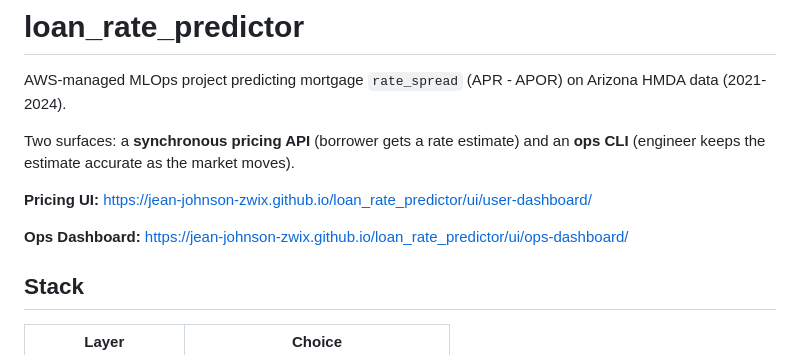
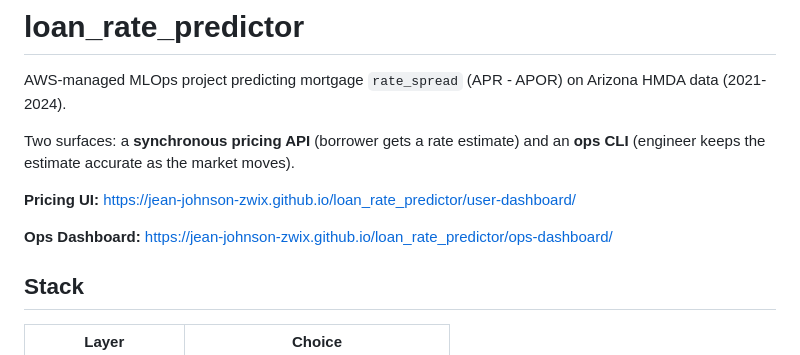
Before and after one commit to jean-johnson-zwix/loan_rate_predictor, a Markdown page: README.md, the part around the change. GitHub-like rendering.

Commit message:
update ops dashboard

```diff
--- a/README.md
+++ b/README.md
@@ -4,9 +4,9 @@ AWS-managed MLOps project predicting mortgage `rate_spread` (APR - APOR) on Ariz
 
 Two surfaces: a **synchronous pricing API** (borrower gets a rate estimate) and an **ops CLI** (engineer keeps the estimate accurate as the market moves).
 
-**Pricing UI:** https://jean-johnson-zwix.github.io/loan_rate_predictor/ui/user-dashboard/
+**Pricing UI:** https://jean-johnson-zwix.github.io/loan_rate_predictor/user-dashboard/
 
-**Ops Dashboard:** https://jean-johnson-zwix.github.io/loan_rate_predictor/ui/ops-dashboard/
+**Ops Dashboard:** https://jean-johnson-zwix.github.io/loan_rate_predictor/ops-dashboard/
 
 ## Stack
 
```
